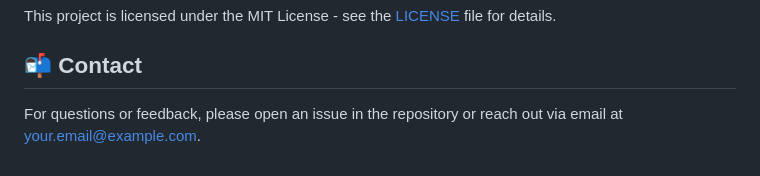
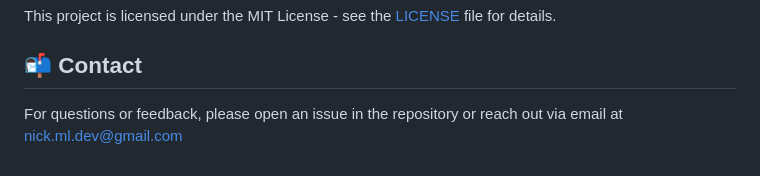
Before and after one commit to Nick00404/chatbot_production, a Markdown page: README.md, the part around the change. GitHub-like rendering.

```diff
--- a/README.md
+++ b/README.md
@@ -144,4 +144,4 @@ This project is licensed under the MIT License - see the [LICENSE](LICENSE) file
 
 ## 📬 Contact
 
-For questions or feedback, please open an issue in the repository or reach out via email at your.email@example.com.
+For questions or feedback, please open an issue in the repository or reach out via email at nick.ml.dev@gmail.com
```
